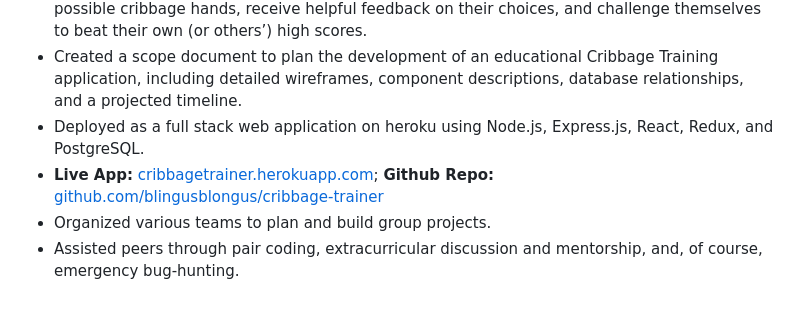
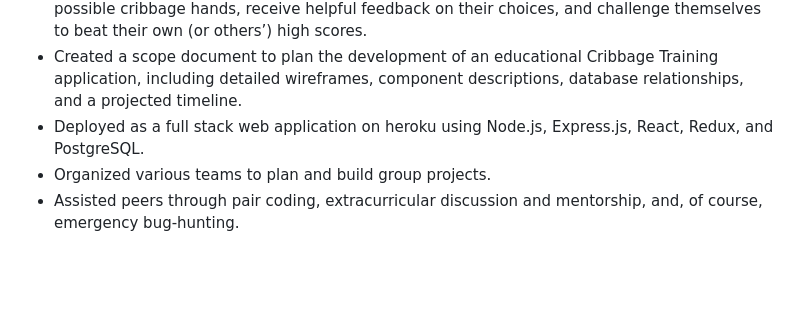
Before and after one commit to blingusblongus/blingusblongus.github.io, a Markdown page: src/content/experience.md, the part around one of its changes. GitHub-like rendering; blank space fills up the shorter version.

Commit message:
update experience links

```diff
--- a/src/content/experience.md
+++ b/src/content/experience.md
@@ -48,6 +48,5 @@ title: "Experience"
 -   Users can practice the basics of scoring a cribbage hand, test their ability to choose the best possible cribbage hands, receive helpful feedback on their choices, and challenge themselves to beat their own (or others’) high scores.
 -   Created a scope document to plan the development of an educational Cribbage Training application, including detailed wireframes, component descriptions, database relationships, and a projected timeline.
 -   Deployed as a full stack web application on heroku using Node.js, Express.js, React, Redux, and PostgreSQL.
--   **Live App:** [cribbagetrainer.herokuapp.com](https://cribbagetrainer.herokuapp.com); **Github Repo:** [github.com/blingusblongus/cribbage-trainer](https://github.com/blingusblongus/cribbage-trainer)
 -   Organized various teams to plan and build group projects.
 -   Assisted peers through pair coding, extracurricular discussion and mentorship, and, of course, emergency bug-hunting.
```
Also changed, not shown: other parts of src/content/experience.md (+2 -2 lines).
